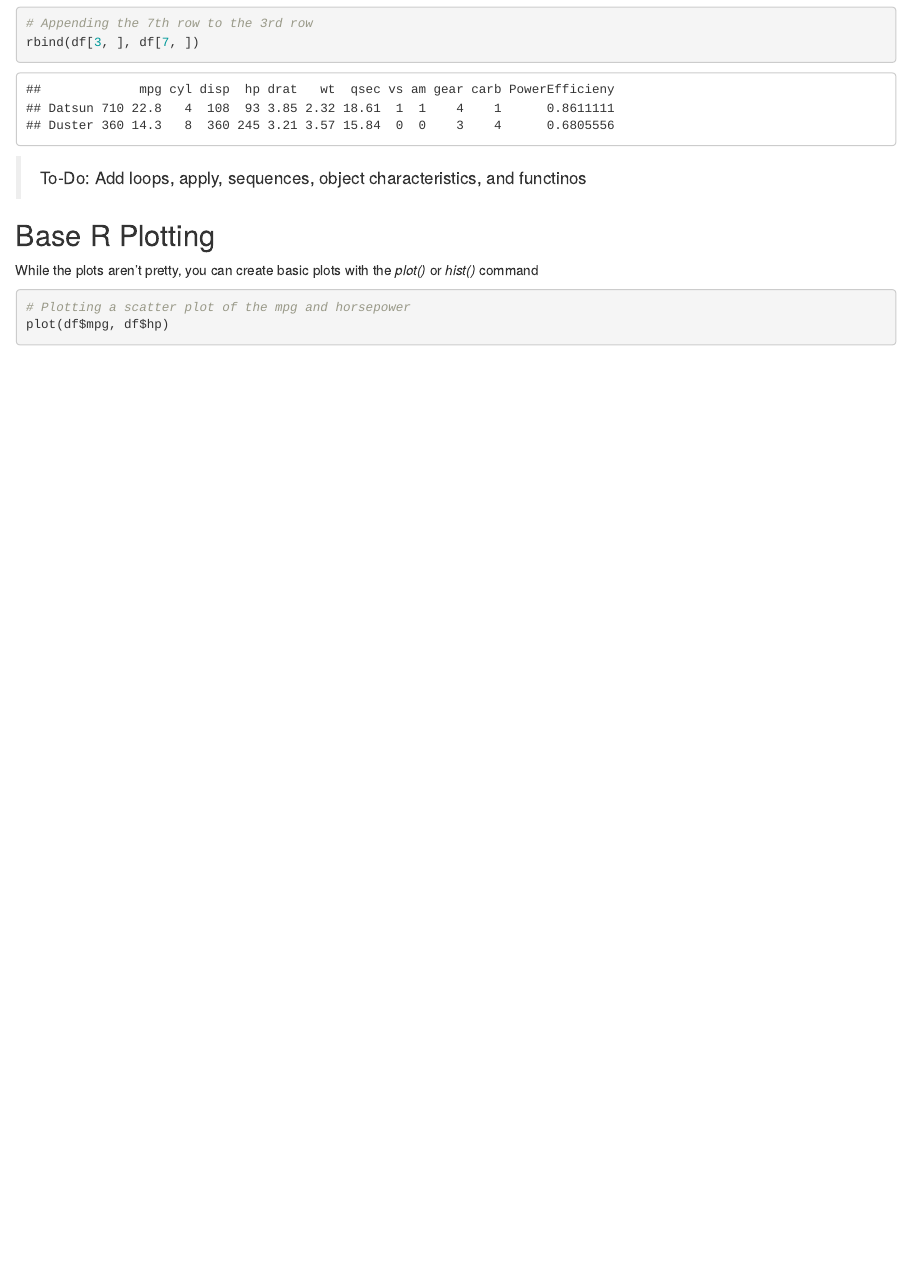
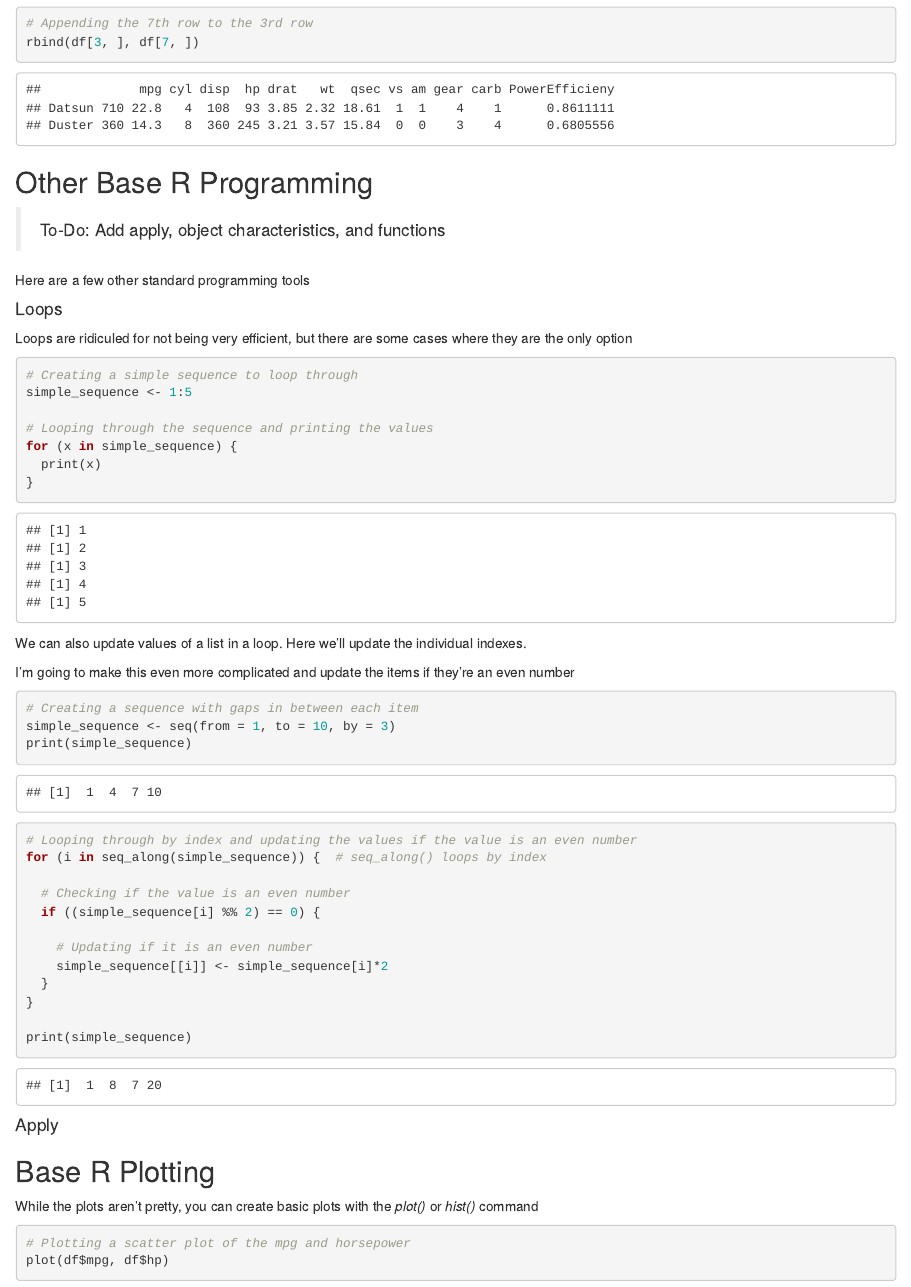
Before and after one commit to JeffMacaluso/Misc, an R Markdown document (R Crash Course.Rmd): the page in a window 1100 px wide, from 2680 px down. Rendered offline with R 4.5, knitr and Pandoc, with nearby package versions; some code elsewhere in the file could not run offline.

Commit message:
Added loops and ifs

````diff
--- a/R Crash Course.Rmd
+++ b/R Crash Course.Rmd
@@ -117,7 +117,53 @@ You can append rows or columns with rbind (row bind) or cbind (column bind)
 rbind(df[3, ], df[7, ])
 ```
 
-> To-Do: Add loops, apply, sequences, object characteristics, and functinos
+
+## Other Base R Programming
+
+> To-Do: Add apply, object characteristics, and functions
+
+Here are a few other standard programming tools
+
+#### Loops
+
+Loops are ridiculed for not being very efficient, but there are some cases where they are the only option
+
+```{r}
+# Creating a simple sequence to loop through
+simple_sequence <- 1:5
+
+# Looping through the sequence and printing the values
+for (x in simple_sequence) {
+  print(x)
+}
+```
+
+We can also update values of a list in a loop. Here we'll update the individual indexes.
+
+I'm going to make this even more complicated and update the items if they're an even number
+
+```{r}
+# Creating a sequence with gaps in between each item
+simple_sequence <- seq(from = 1, to = 10, by = 3)
+print(simple_sequence)
+
+# Looping through by index and updating the values if the value is an even number
+for (i in seq_along(simple_sequence)) {  # seq_along() loops by index
+
+  # Checking if the value is an even number
+  if ((simple_sequence[i] %% 2) == 0) {
+
+    # Updating if it is an even number
+    simple_sequence[[i]] <- simple_sequence[i]*2
+  }
+}
+
+print(simple_sequence)
+```
+
+#### Apply
+
+
 
 ## Base R Plotting
 
````
